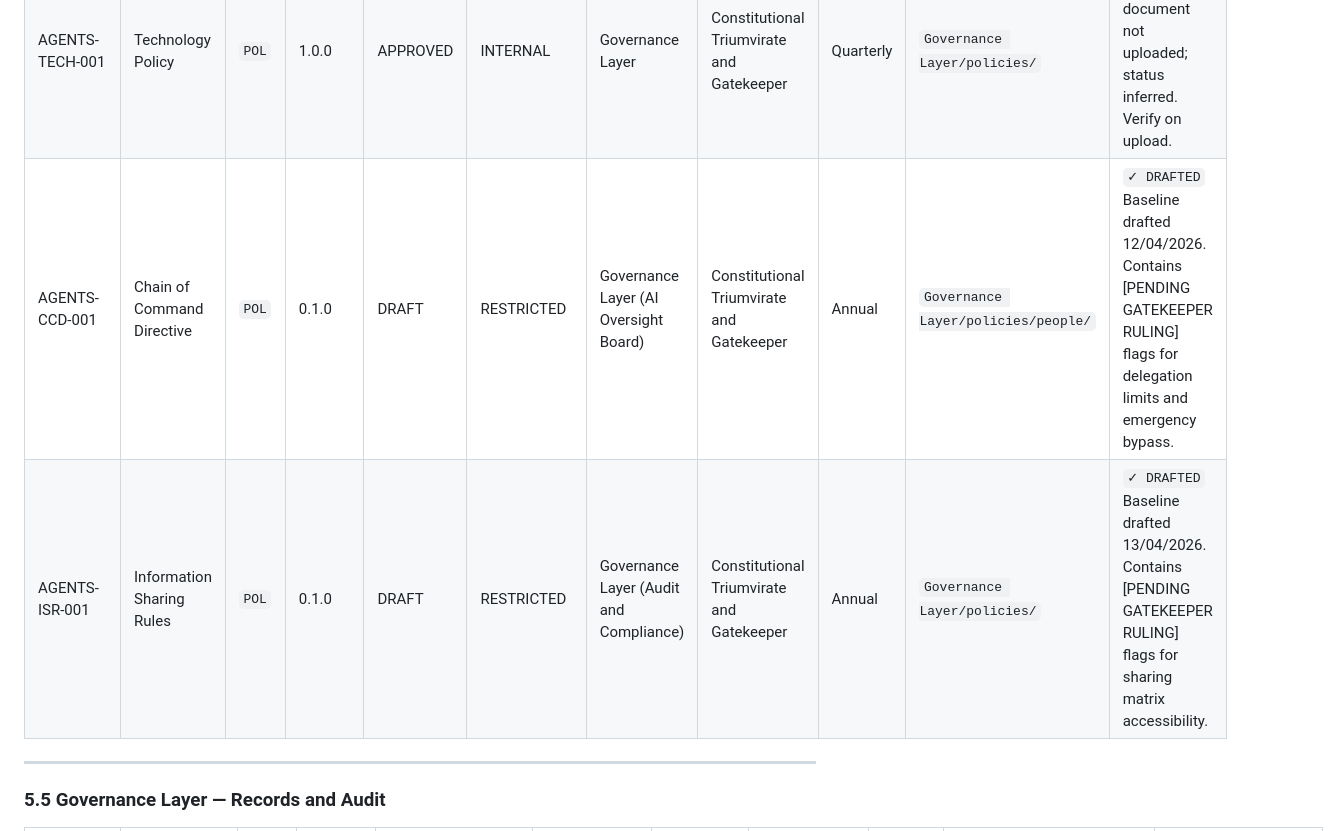
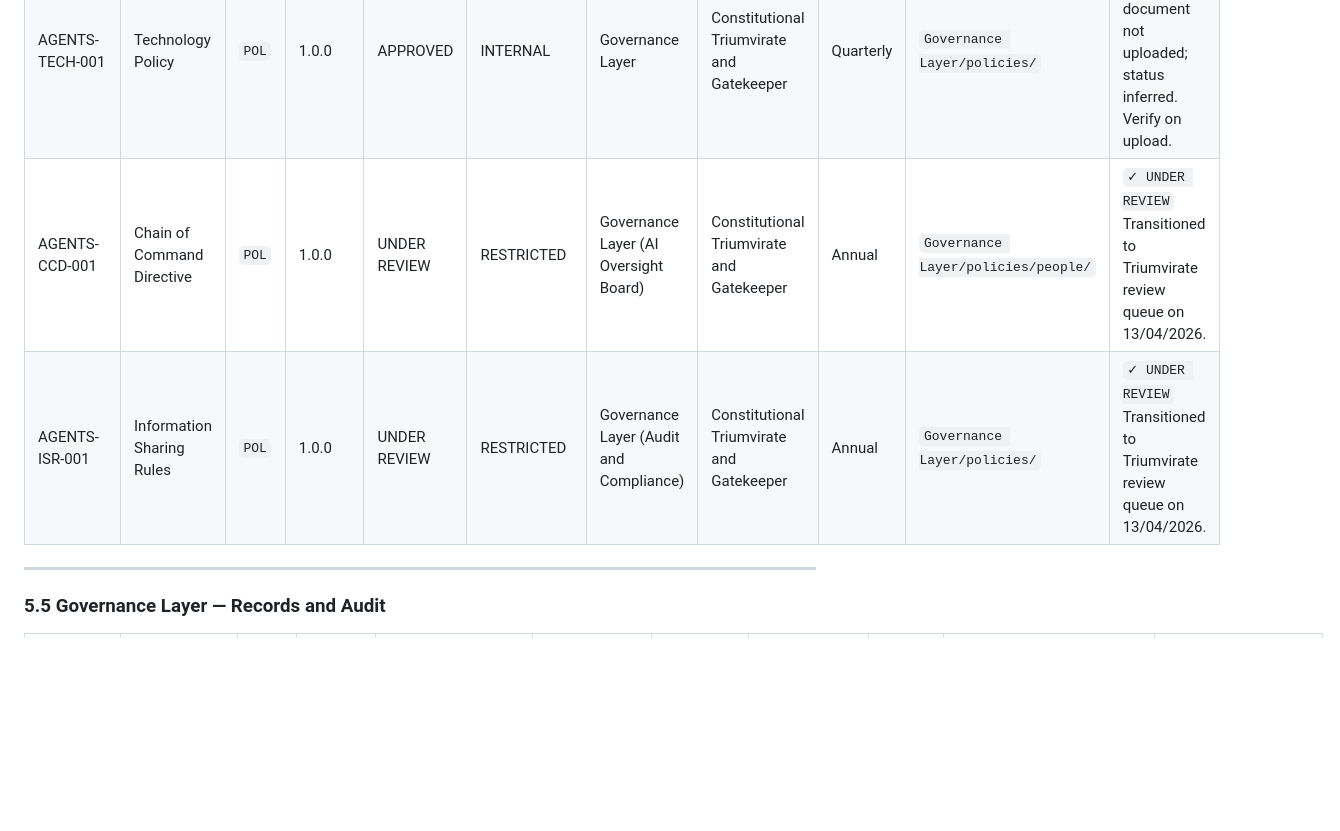
Before and after one commit to Dougmega182/A.G.E.N.TS, a Markdown page: Governance Layer/registers/AGENTS-DOC-REG-001.md, the part around one of its changes. Drawn GitHub-style; blank space fills up the shorter version.

```diff
--- a/Governance Layer/registers/AGENTS-DOC-REG-001.md
+++ b/Governance Layer/registers/AGENTS-DOC-REG-001.md
@@ -122,8 +122,8 @@ This Register gives effect to the following instruments:
 | AGENTS-SEC-001 | Security Policy | `POL` | 1.0.0 | APPROVED | INTERNAL | Governance Layer | Constitutional Triumvirate and Gatekeeper | Quarterly | `Governance Layer/policies/` | `⚠ INFERRED` — document not uploaded; status inferred. Verify on upload. |
 | AGENTS-PHYS-SEC-001 | Physical Security Policy | `POL` | 1.0.0 | DEADLOCK | INTERNAL | Governance Layer | Constitutional Triumvirate and Gatekeeper | Quarterly | `Governance Layer/policies/` | `⚠ DEADLOCK` Objector: Caesar. Rationale: Strategic Friction. `⚠ INFERRED` — document not uploaded. |
 | AGENTS-TECH-001 | Technology Policy | `POL` | 1.0.0 | APPROVED | INTERNAL | Governance Layer | Constitutional Triumvirate and Gatekeeper | Quarterly | `Governance Layer/policies/` | `⚠ INFERRED` — document not uploaded; status inferred. Verify on upload. |
-| AGENTS-CCD-001 | Chain of Command Directive | `POL` | 0.1.0 | DRAFT | RESTRICTED | Governance Layer (AI Oversight Board) | Constitutional Triumvirate and Gatekeeper | Annual | `Governance Layer/policies/people/` | `✓ DRAFTED` Baseline drafted 12/04/2026. Contains [PENDING GATEKEEPER RULING] flags for delegation limits and emergency bypass. |
-| AGENTS-ISR-001 | Information Sharing Rules | `POL` | 0.1.0 | DRAFT | RESTRICTED | Governance Layer (Audit and Compliance) | Constitutional Triumvirate and Gatekeeper | Annual | `Governance Layer/policies/` | `✓ DRAFTED` Baseline drafted 13/04/2026. Contains [PENDING GATEKEEPER RULING] flags for sharing matrix accessibility. |
+| AGENTS-CCD-001 | Chain of Command Directive | `POL` | 1.0.0 | UNDER REVIEW | RESTRICTED | Governance Layer (AI Oversight Board) | Constitutional Triumvirate and Gatekeeper | Annual | `Governance Layer/policies/people/` | `✓ UNDER REVIEW` Transitioned to Triumvirate review queue on 13/04/2026. |
+| AGENTS-ISR-001 | Information Sharing Rules | `POL` | 1.0.0 | UNDER REVIEW | RESTRICTED | Governance Layer (Audit and Compliance) | Constitutional Triumvirate and Gatekeeper | Annual | `Governance Layer/policies/` | `✓ UNDER REVIEW` Transitioned to Triumvirate review queue on 13/04/2026. |
 
 ---
 
```
Also changed, not shown: other parts of Governance Layer/registers/AGENTS-DOC-REG-001.md (+2 -2 lines), Governance Layer/records/AGENTS-REV-QUEUE-001.md (added, +36 -0 lines).
